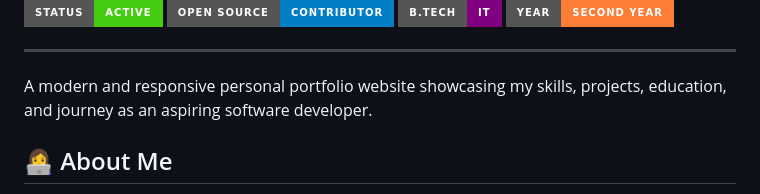
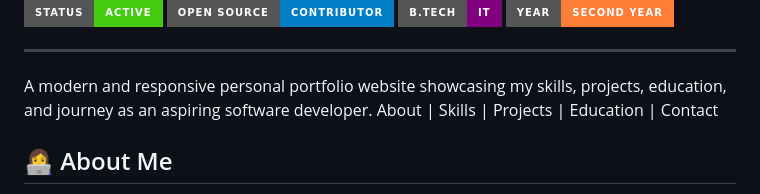
Before and after one commit to vaishnavii-12/Personal-Portfolio, a Markdown page: README.md, the part around the change. GitHub-like rendering; badges without logos.

```diff
--- a/README.md
+++ b/README.md
@@ -17,6 +17,7 @@
 ---
 
 A modern and responsive personal portfolio website showcasing my skills, projects, education, and journey as an aspiring software developer.
+About | Skills | Projects | Education | Contact
 
 ## 👩‍💻 About Me
 
```
